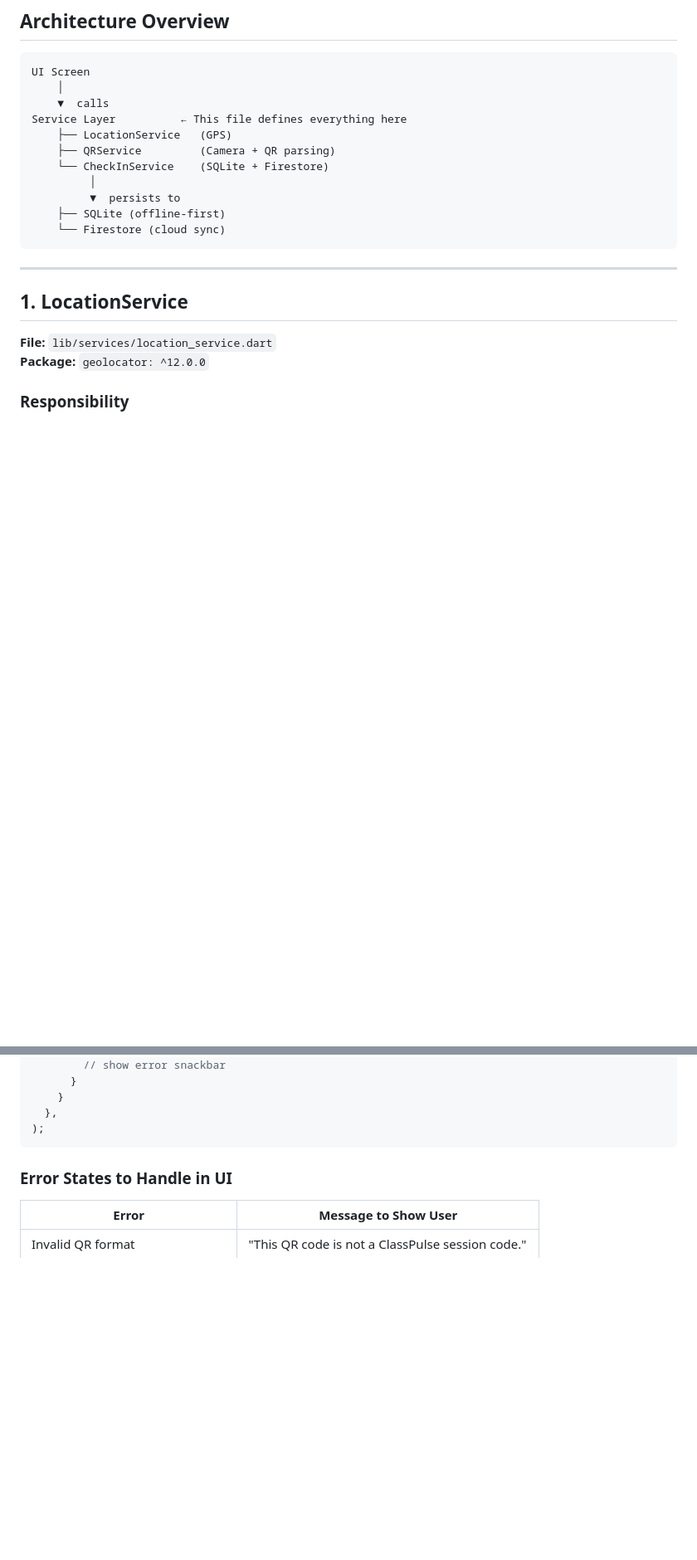
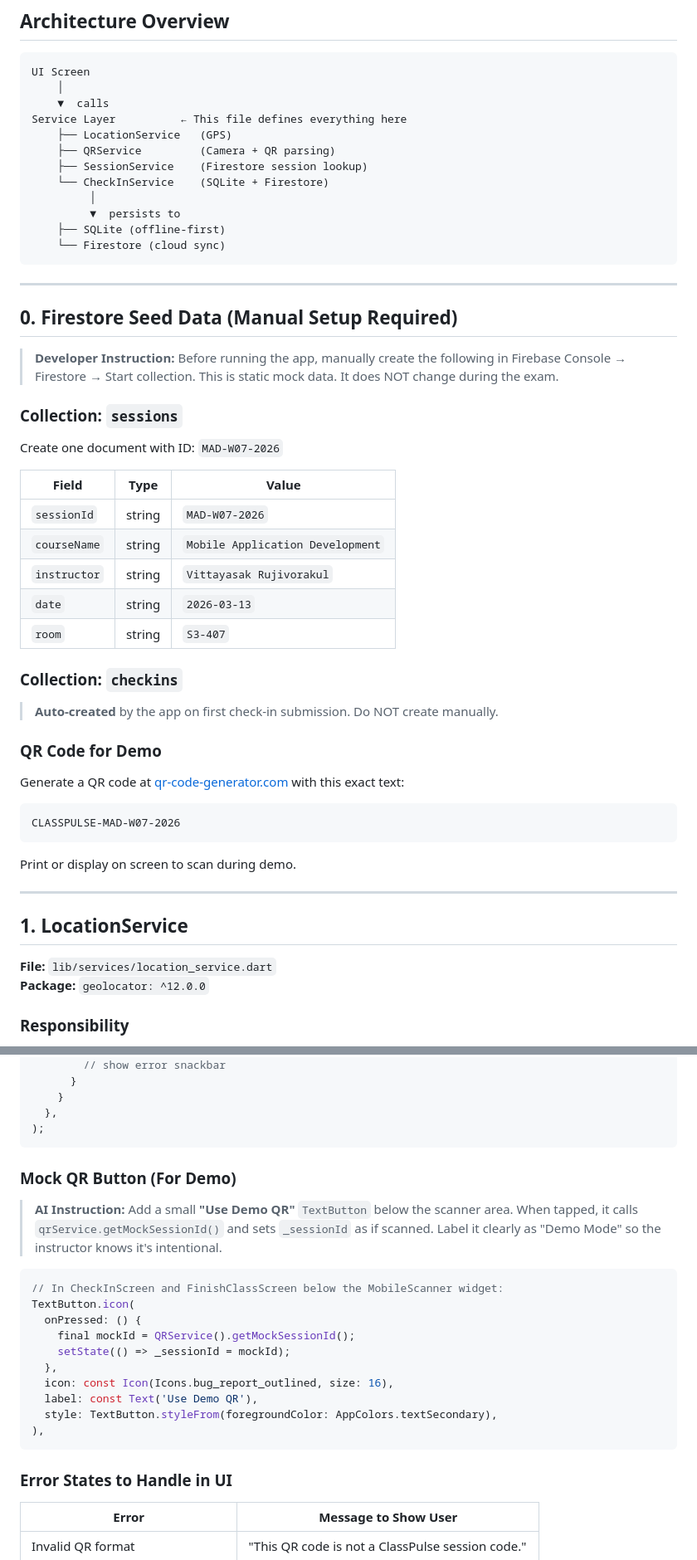
Before and after one commit to Thaw-Zin-Myo-Aung/classpulse, a Markdown page: docs/SERVICES.md, 2 parts joined by grey strips. Shown at 83% size. GitHub-like rendering; blank space fills up the shorter version.

````diff
--- a/docs/SERVICES.md
+++ b/docs/SERVICES.md
@@ -17,12 +17,43 @@ UI Screen
 Service Layer          ← This file defines everything here
     ├── LocationService   (GPS)
     ├── QRService         (Camera + QR parsing)
+    ├── SessionService    (Firestore session lookup)
     └── CheckInService    (SQLite + Firestore)
          │
          ▼  persists to
     ├── SQLite (offline-first)
     └── Firestore (cloud sync)
 ```
+
+---
+
+## 0. Firestore Seed Data (Manual Setup Required)
+
+> **Developer Instruction:** Before running the app, manually create the following
+> in Firebase Console → Firestore → Start collection.
+> This is static mock data. It does NOT change during the exam.
+
+### Collection: `sessions`
+
+Create one document with ID: `MAD-W07-2026`
+
+| Field | Type | Value |
+|-------|------|-------|
+| `sessionId` | string | `MAD-W07-2026` |
+| `courseName` | string | `Mobile Application Development` |
+| `instructor` | string | `Vittayasak Rujivorakul` |
+| `date` | string | `2026-03-13` |
+| `room` | string | `S3-407` |
+
+### Collection: `checkins`
+> **Auto-created** by the app on first check-in submission. Do NOT create manually.
+
+### QR Code for Demo
+Generate a QR code at [qr-code-generator.com](https://www.qr-code-generator.com) with this exact text:
+```
+CLASSPULSE-MAD-W07-2026
+```
+Print or display on screen to scan during demo.
 
 ---
 
@@ -187,6 +221,24 @@ MobileScanner(
     }
   },
 );
+```
+
+### Mock QR Button (For Demo)
+> **AI Instruction:** Add a small **"Use Demo QR"** `TextButton` below the scanner area.
+> When tapped, it calls `qrService.getMockSessionId()` and sets `_sessionId` as if scanned.
+> Label it clearly as "Demo Mode" so the instructor knows it's intentional.
+
+```dart
+// In CheckInScreen and FinishClassScreen below the MobileScanner widget:
+TextButton.icon(
+  onPressed: () {
+    final mockId = QRService().getMockSessionId();
+    setState(() => _sessionId = mockId);
+  },
+  icon: const Icon(Icons.bug_report_outlined, size: 16),
+  label: const Text('Use Demo QR'),
+  style: TextButton.styleFrom(foregroundColor: AppColors.textSecondary),
+),
 ```
 
 ### Error States to Handle in UI
````
Also changed, not shown: other parts of docs/SERVICES.md (+66 -34 lines).
